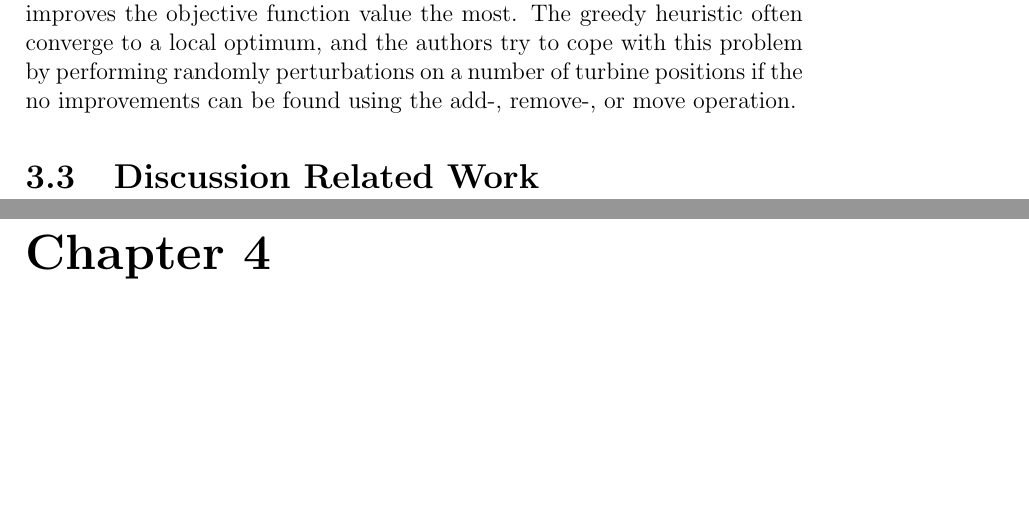
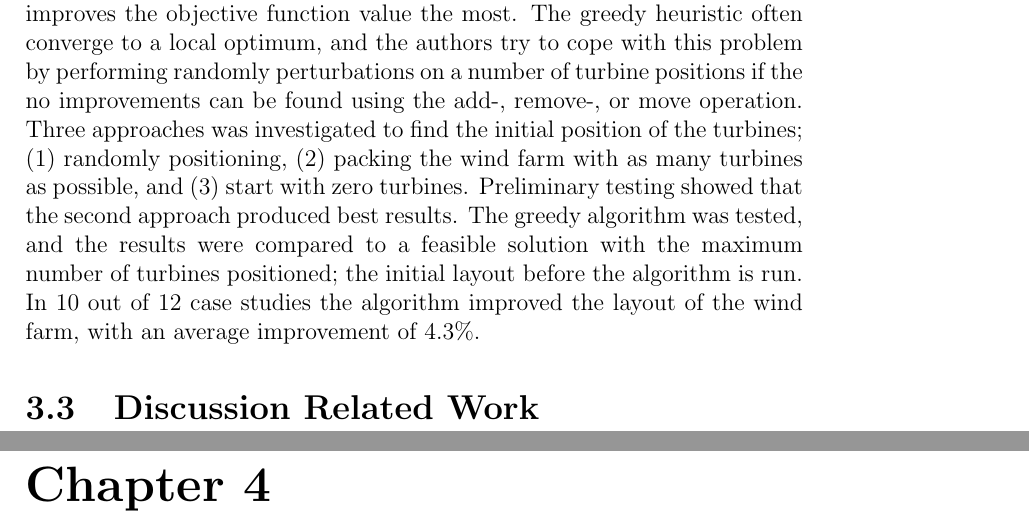
Before and after one commit to helenetangen/Project, a LaTeX thesis (project/project.tex, which reads project/relatedwork.tex): two parts of pages 34 and 35 of 41, joined at a grey line, cut so that both start at the same text, the shorter picture padded with empty space. Compiled offline with pdfLaTeX.

Commit message:
Finished Ozturk.

```diff
--- a/project/relatedwork.tex
+++ b/project/relatedwork.tex
@@ -242,10 +242,7 @@ where $f_i$ is objective function \textcolor{red}{[Murata et al., 2001]}. Other
 
 
 %Ozturk et al., (2004)
-% Minimize distance between generators, while maintaining feasability.
-%
-
-A greedy heuristic approach to the wind farm layout optimization problem was presented by \textcolor{red}{Ozturk et al., (2004)}. The algorithm starts out with an initial solution, where a number of wind turbines are positioned in the wind farm. Next, the greedy algorithm tries to improve the layout by performing either an add operation, a remove operation or a move operations. The add operation works by randomly position a new turbine in the terrain a number of times, and observe the change in the objective function. The remove operation works by observing the change in objective function when a turbine is removed, the process is repeated for all turbines. A move operation consist of moving each turbine 4 rotor diameters away from its current position in eight wind direction on at a time, and observe the change in the objective function. The operation actually performed by the algorithm is the one that improves the objective function value the most. The greedy heuristic often converge to a local optimum, and the authors try to cope with this problem by performing randomly perturbations on a number of turbine positions if the no improvements can be found using the add-, remove-, or move operation.
+A greedy heuristic approach to the wind farm layout optimization problem was presented by \textcolor{red}{Ozturk et al., (2004)}. The algorithm starts out with an initial solution, where a number of wind turbines are positioned in the wind farm. Next, the greedy algorithm tries to improve the layout by performing either an add operation, a remove operation or a move operations. The add operation works by randomly position a new turbine in the terrain a number of times, and observe the change in the objective function. The remove operation works by observing the change in objective function when a turbine is removed, the process is repeated for all turbines. A move operation consist of moving each turbine 4 rotor diameters away from its current position in eight wind direction on at a time, and observe the change in the objective function. The operation actually performed by the algorithm is the one that improves the objective function value the most. The greedy heuristic often converge to a local optimum, and the authors try to cope with this problem by performing randomly perturbations on a number of turbine positions if the no improvements can be found using the add-, remove-, or move operation. Three approaches was investigated to find the initial position of the turbines; (1) randomly positioning, (2) packing the wind farm with as many turbines as possible, and (3) start with zero turbines. Preliminary testing showed that the second approach produced best results. The greedy algorithm was tested, and the results were compared to a feasible solution with the maximum number of turbines positioned; the initial layout before the algorithm is run. In 10 out of 12 case studies the algorithm improved the layout of the wind farm, with an average improvement of 4.3\%.
 
 
 \section{Discussion Related Work}
```
